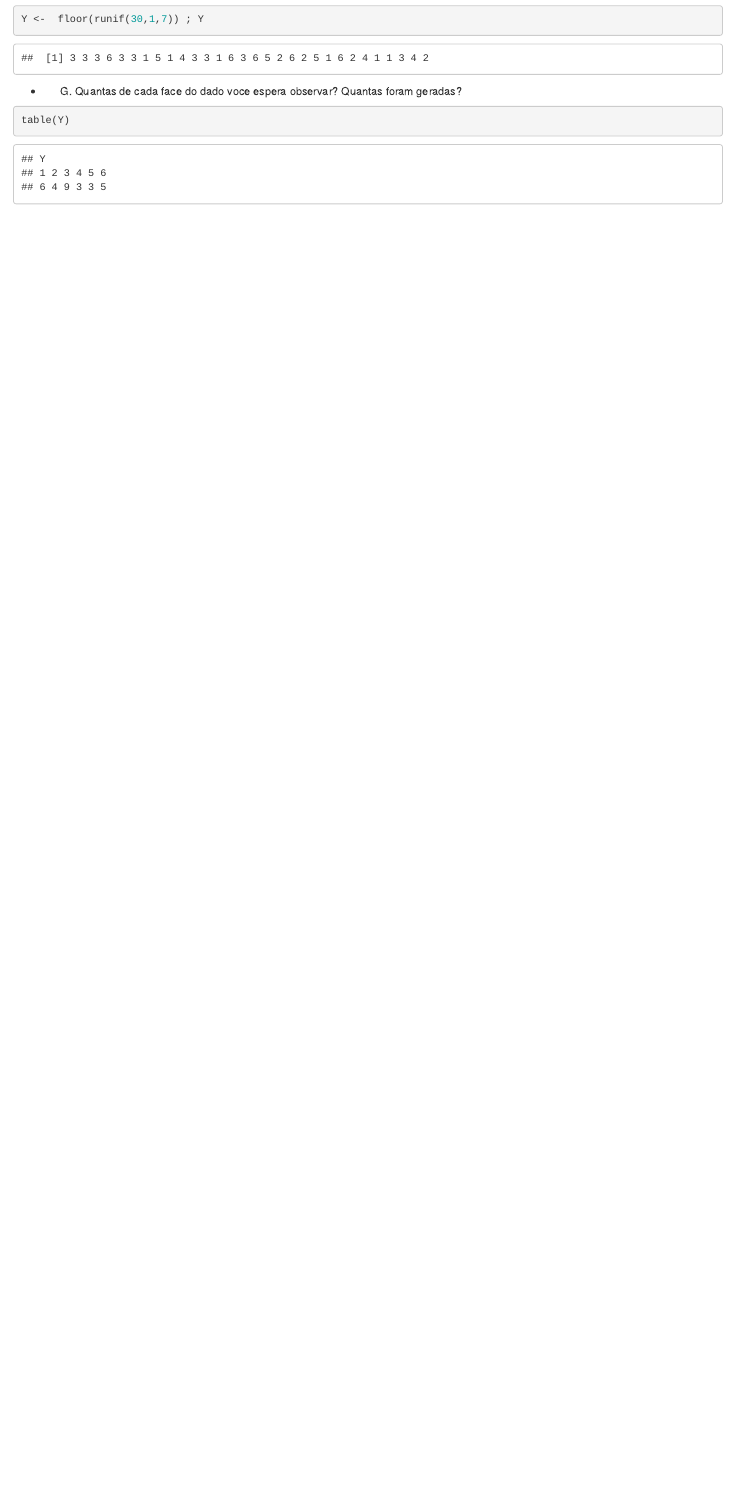
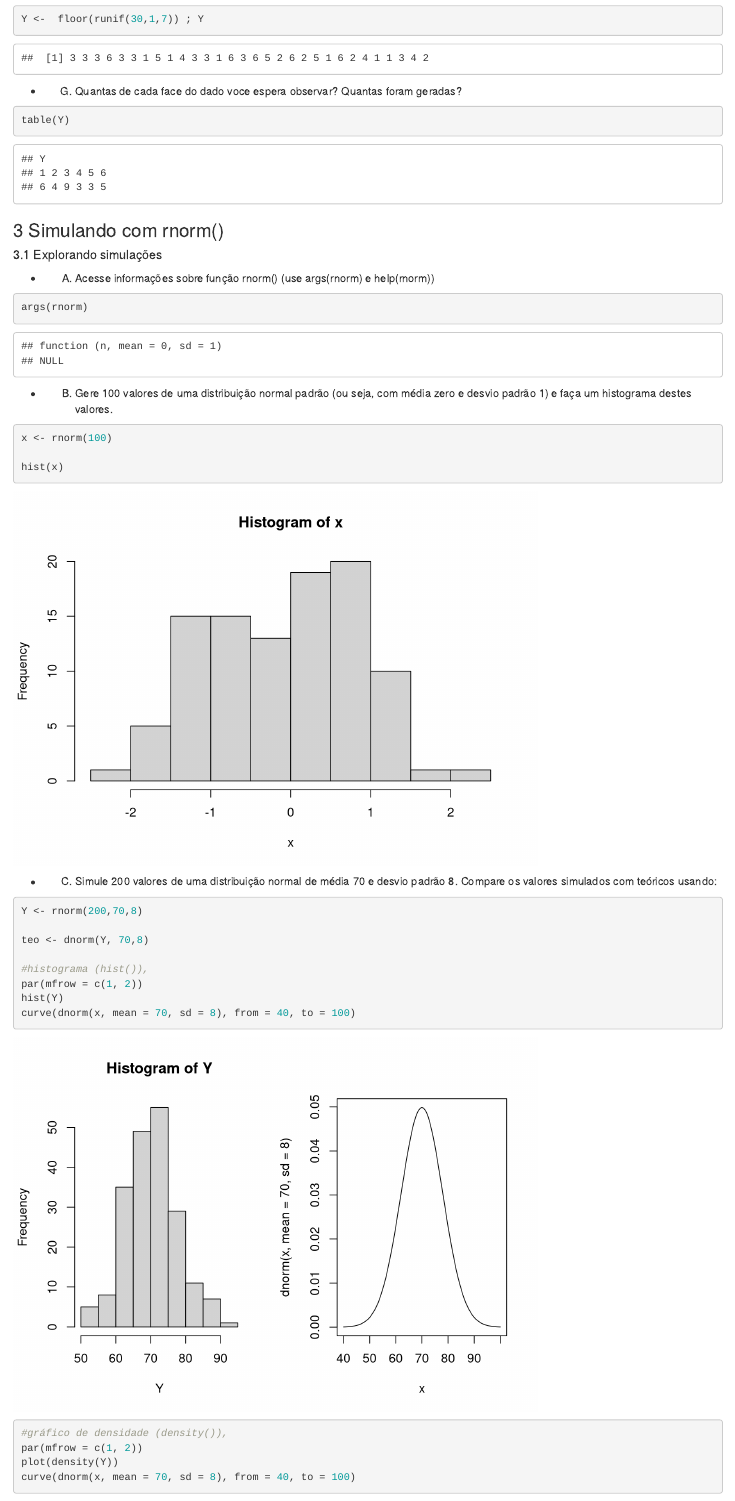
Before and after one commit to LimaGustavo21/Estatistica_computacional_2, an R Markdown document (Exercicio 03.Rmd): the page in a window 1100 px wide, from 12200 px down. Rendered offline with R 4.5, knitr and Pandoc, with nearby package versions; code that draws random numbers runs with fixed seeds of ours.

Commit message:
Atividade 03

````diff
--- a/Exercicio 03.Rmd
+++ b/Exercicio 03.Rmd
@@ -308,3 +308,36 @@ Y <-  floor(runif(30,1,7)) ; Y
 ```{r}
 table(Y)
 ```
+### 3 Simulando com rnorm()
+
+##### 3.1 Explorando simulações
+
+- A) Acesse informações sobre função rnorm() (use args(rnorm) e help(rnorm))
+
+```{r}
+args(rnorm)
+```
+
+- B) Gere 100 valores de uma distribuição normal padrão (ou seja, com média zero e desvio padrão 1) e faça um histograma destes valores.
+
+```{r}
+x <- rnorm(100)
+
+hist(x)
+```
+- C) Simule 200 valores de uma distribuição normal de média 70 e desvio padrão 8. Compare os valores simulados com teóricos usando:
+
+```{r}
+Y <- rnorm(200,70,8)
+
+teo <- dnorm(Y, 70,8)
+
+#histograma (hist()),
+par(mfrow = c(1, 2))
+hist(Y)
+curve(dnorm(x, mean = 70, sd = 8), from = 40, to = 100)
+
+#gráfico de densidade (density()),
+par(mfrow = c(1, 2))
+plot(density(Y))
+curve(dnorm(x, mean = 70, sd = 8), from = 40, to = 100)
````
Also changed, not shown: Exercicio 03.nb.html, Exercicio 03.Rmd (15 more changed lines).
